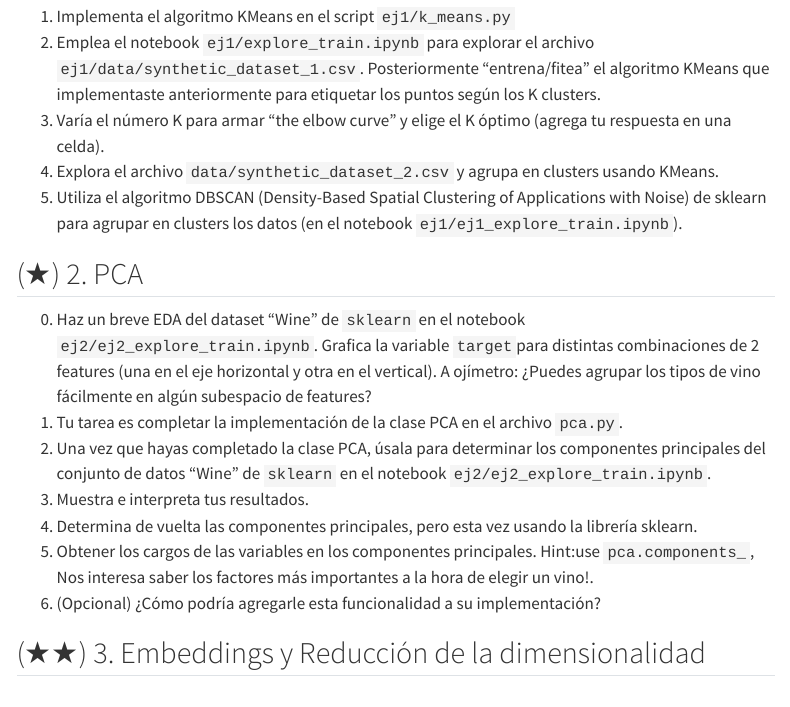
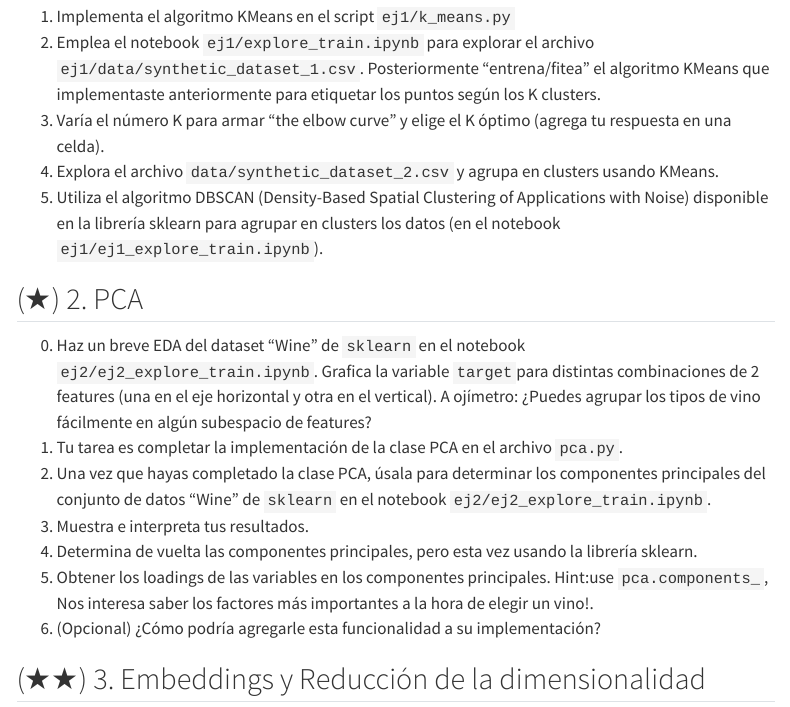
Before and after one commit to ibalseiro/ml-fundamentals, a Quarto document (tps/tp_3.qmd): the page in a window 1100 px wide, from 480 px down. Rendered offline with R 4.5, knitr and Pandoc in place of Quarto, with nearby package versions; menus at the side of the page are left out.

Commit message:
Correcciones ej1.5 y ej2.5

```diff
--- a/tps/tp_3.qmd
+++ b/tps/tp_3.qmd
@@ -20,7 +20,7 @@ Encontrará los ejercicios con diferentes marcas:
 2. Emplea el notebook `ej1/explore_train.ipynb` para explorar el archivo `ej1/data/synthetic_dataset_1.csv`. Posteriormente "entrena/fitea" el algoritmo KMeans que implementaste anteriormente para etiquetar los puntos según los K clusters.
 3. Varía el número K para armar "the elbow curve" y elige el K óptimo (agrega tu respuesta en una celda).
 4. Explora el archivo `data/synthetic_dataset_2.csv` y agrupa en clusters usando KMeans.
-5. Utiliza el algoritmo DBSCAN (Density-Based Spatial Clustering of Applications with Noise) de sklearn para agrupar en clusters los datos (en el notebook `ej1/ej1_explore_train.ipynb`).
+5. Utiliza el algoritmo DBSCAN (Density-Based Spatial Clustering of Applications with Noise) disponible en la librería sklearn para agrupar en clusters los datos (en el notebook `ej1/ej1_explore_train.ipynb`).
 
 ## (★) 2. PCA
 
@@ -29,7 +29,7 @@ Encontrará los ejercicios con diferentes marcas:
 2. Una vez que hayas completado la clase PCA, úsala para determinar los componentes principales del conjunto de datos "Wine" de `sklearn` en el notebook `ej2/ej2_explore_train.ipynb`.
 3. Muestra e interpreta tus resultados.
 4. Determina de vuelta las componentes principales, pero esta vez usando la librería sklearn.
-5. Obtener los cargos de las variables en los componentes principales. Hint:use `pca.components_`, Nos interesa saber los factores más importantes a la hora de elegir un vino!.
+5. Obtener los loadings de las variables en los componentes principales. Hint:use `pca.components_`, Nos interesa saber los factores más importantes a la hora de elegir un vino!.
 6. (Opcional) ¿Cómo podría agregarle esta funcionalidad a su implementación?
 
 ## (★★) 3. Embeddings y Reducción de la dimensionalidad
```
Also changed, not shown: docs/search.json, 1 other file.
